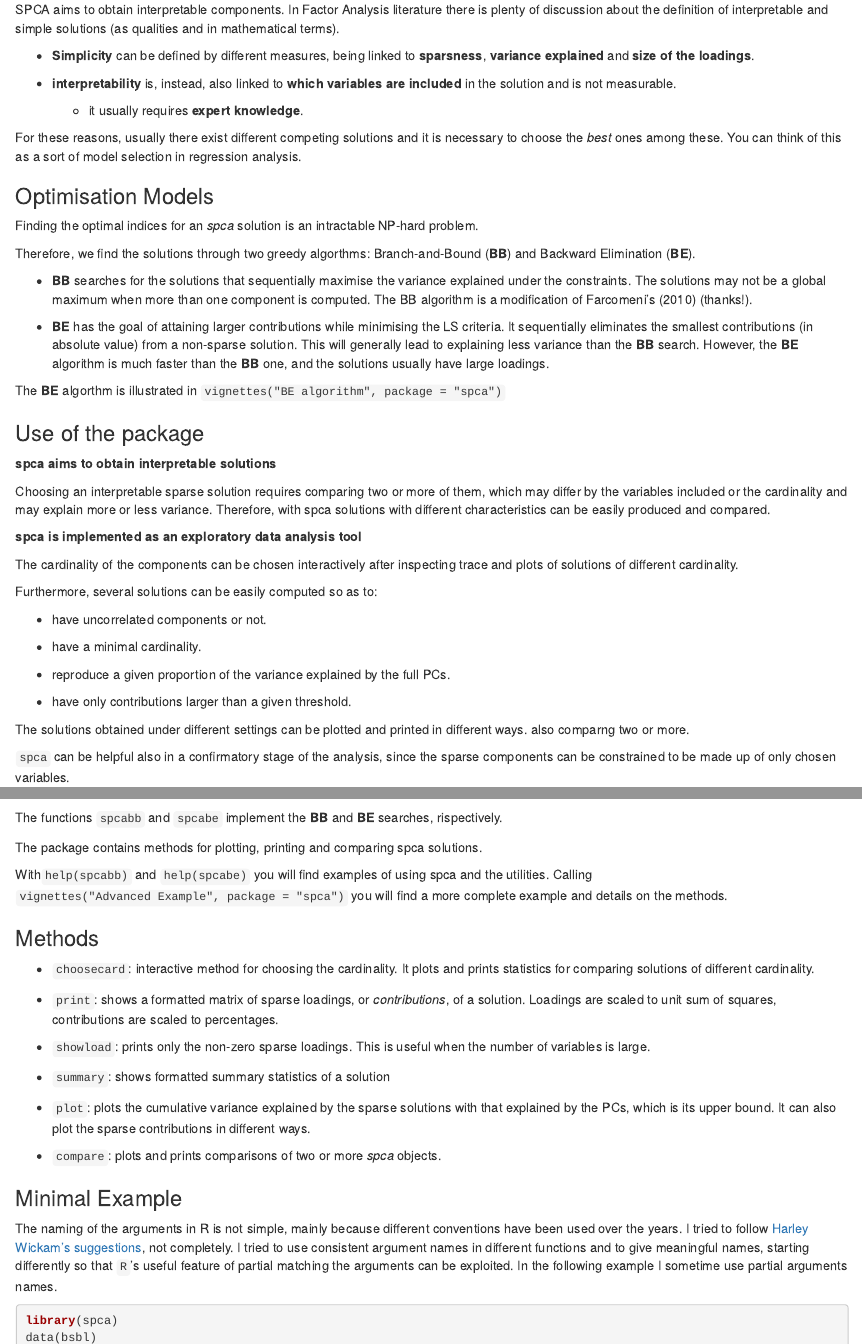
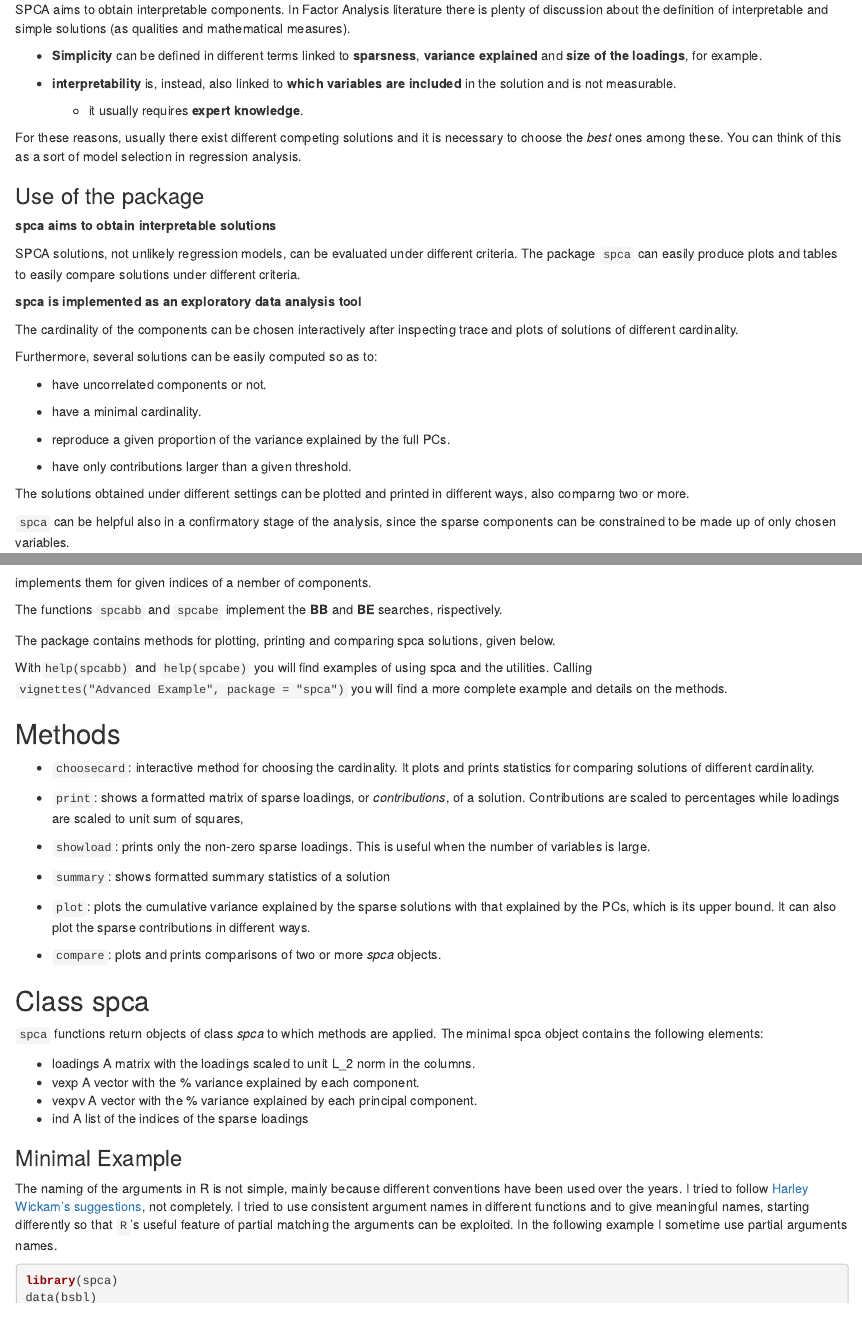
Before and after one commit to merolagio/spca, an R Markdown document (README.rmd): the page in a window 1100 px wide, from 640 px down, and a second part further down, joined at a grey line. Rendered offline with R 4.5, knitr and Pandoc, with nearby package versions; some code elsewhere in the file could not run offline; badge pictures from the web are left out.

Commit message:
readme 3

````diff
--- a/README.rmd
+++ b/README.rmd
@@ -40,31 +40,20 @@ Principal Component Analysis is used for analysing a multivariate dataset with t
 
 In some situations more than three components are used. But this simply reduces a multivariate problem into a lower dimensional one, which is still difficult to analyse.
 
-SPCA aims to obtain interpretable components.  In Factor Analysis literature there is plenty of discussion about the  definition of interpretable and simple solutions (as qualities and in mathematical terms).
+SPCA aims to obtain interpretable components.  In Factor Analysis literature there is plenty of discussion about the  definition of interpretable and simple solutions (as qualities and mathematical measures).
 
-* **Simplicity** can be defined by different measures, being linked to **sparsness**, **variance explained** and **size of the loadings**.
+* **Simplicity** can be defined in different terms linked to **sparsness**, **variance explained** and **size of the loadings**, for example.
 
 * **interpretability** is, instead, also linked to **which variables are included** in the solution  and is not measurable.
     * it usually requires **expert knowledge**.
 
 For these reasons, usually there exist different competing solutions and it is necessary to choose the *best* ones among these. You can think of this as a sort of model selection in regression analysis.
 
-### Optimisation Models
-Finding the optimal indices for an *spca* solution is an intractable NP-hard problem.
-
-Therefore, we find the solutions through two greedy algorthms: Branch-and-Bound (**BB**) and Backward Elimination (**BE**).
-
-* **BB** searches for the solutions that sequentially maximise the variance explained under the constraints. The solutions may not be a global maximum when more than one component is computed. The BB algorithm is a modification of Farcomeni's (2010) (thanks!).
-
-* **BE** has the goal of attaining larger contributions while minimising the LS criteria. It sequentially eliminates the smallest contributions (in absolute value) from a non-sparse solution. This will generally lead to explaining less variance than the **BB** search. However, the **BE** algorithm is much faster than the **BB** one, and the solutions usually have large loadings.
-
-The **BE** algorthm is illustrated in `vignettes("BE algorithm", package = "spca")`
-
 ### Use of the package
 
 **spca aims to obtain interpretable solutions**
 
-Choosing an interpretable sparse solution requires comparing two or more of them, which may differ by the variables included or the cardinality and may explain more or less variance. Therefore, with spca solutions with different characteristics can be easily produced and compared.
+SPCA solutions, not unlikely regression models, can be evaluated under different criteria. The package `spca` can  easily produce plots and tables to easily compare solutions under different criteria.
 
 **spca is implemented as an exploratory data analysis tool**
 
@@ -80,7 +69,7 @@ Furthermore, several solutions can be easily computed so as to:
 
 * have only contributions larger than a given threshold.
 
-The solutions obtained under different settings can be plotted and printed in different ways. also comparng two or more.
+The solutions obtained under different settings can be plotted and printed in different ways, also comparng two or more.
 
 `spca` can be helpful also in a confirmatory stage of the analysis, since the sparse components can be constrained to be made up of only chosen variables.
 
@@ -92,18 +95,19 @@ The workhorses of the package are the functions `uspca` and `cspca`, which compu
 library(formatR)
 usage(spca)
 ```
+implements them for given indices of a nember of components.
 
 The functions `spcabb` and `spcabe` implement the **BB** and **BE** searches, rispectively.
 
-The package contains methods for plotting, printing and comparing spca solutions.
+The package contains methods for plotting, printing and comparing spca solutions, given below.
 
 With`help(spcabb)` and `help(spcabe)` you will find examples of using spca and the utilities. Calling `vignettes("Advanced Example", package = "spca")` you will find a more complete example and details on the methods.
 
-### Methods
+## Methods
 
 - `choosecard`: interactive method for choosing the cardinality. It plots and prints statistics for comparing solutions of different cardinality.
 
-- `print`: shows a formatted matrix of sparse loadings, or *contributions*, of a solution. Loadings are scaled to unit sum of squares, contributions are scaled to percentages.
+- `print`: shows a formatted matrix of sparse loadings, or *contributions*, of a solution. Contributions are scaled to percentages while loadings are scaled to unit sum of squares,
 
 - `showload`: prints only the non-zero sparse loadings. This is useful when the number of variables is large.
 
@@ -112,6 +116,14 @@ With`help(spcabb)` and `help(spcabe)` you will find examples of using spca and t
 - `plot`: plots the cumulative variance explained by the sparse solutions with that explained by the PCs, which is its upper bound. It can also plot the sparse contributions in different ways.
 
 - `compare`: plots and prints comparisons of two or more *spca* objects.
+
+## Class spca
+`spca` functions return objects of class *spca* to which methods are applied. The minimal spca object contains the following elements:
+
+- loadings   A matrix with the loadings scaled to unit L_2 norm in the columns.
+- vexp	 A vector with the % variance explained by each component.
+- vexpv	 A vector with the % variance explained by each principal component.
+- ind	 A list of the indices of the sparse loadings
 
 ### Minimal Example
 
````
Also changed, not shown: README.md, README.rmd (25 more changed lines).
